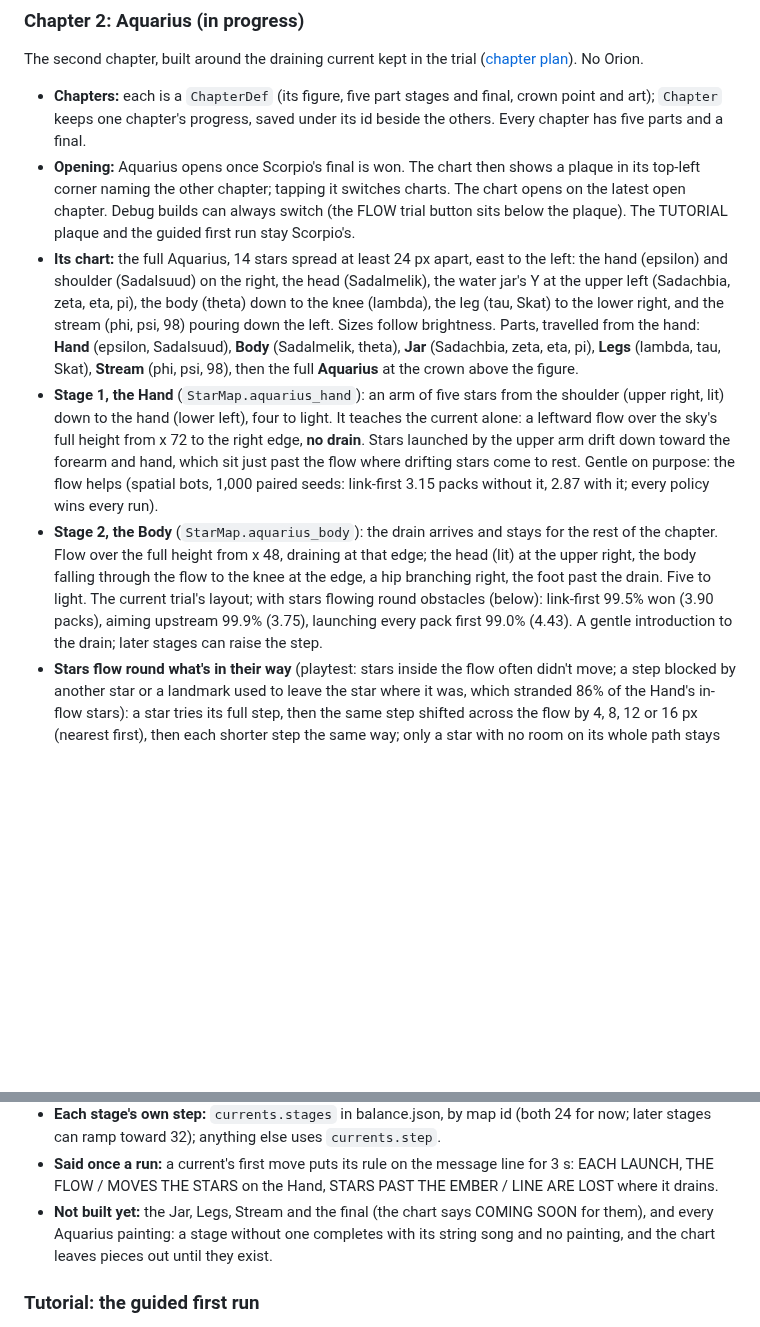
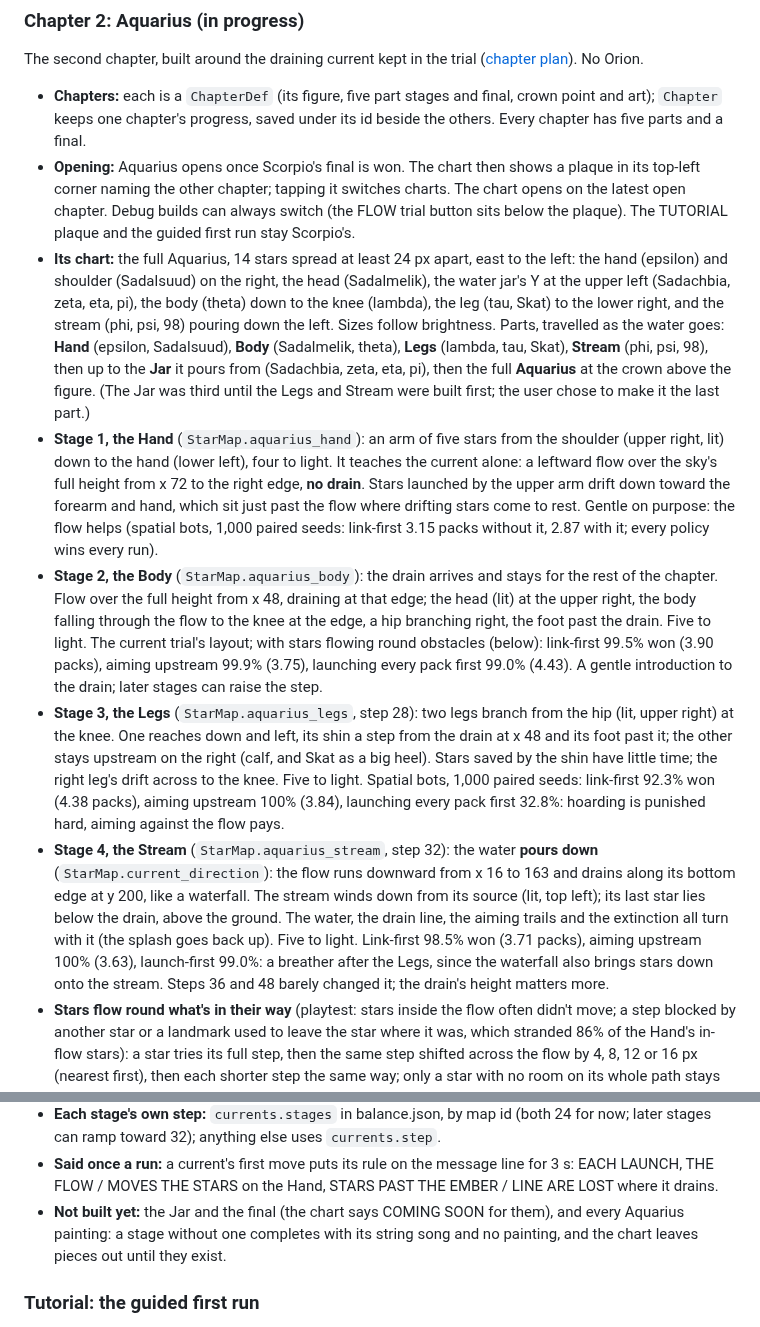
Before and after one commit to mrafael1/DustInSpace, a Markdown page: docs/design.md, 2 parts joined by grey strips. Rendered like a GitHub page; blank space fills up the shorter version.

Commit message:
docs: the Legs, the Stream and the new order of Aquarius's parts
Co-Authored-By: Claude Opus 5.5 <noreply@anthropic.com>

```diff
--- a/docs/design.md
+++ b/docs/design.md
@@ -93,16 +93,18 @@ The second chapter, built around the draining current kept in the trial ([chapte
 
 - **Chapters:** each is a `ChapterDef` (its figure, five part stages and final, crown point and art); `Chapter` keeps one chapter's progress, saved under its id beside the others. Every chapter has five parts and a final.
 - **Opening:** Aquarius opens once Scorpio's final is won. The chart then shows a plaque in its top-left corner naming the other chapter; tapping it switches charts. The chart opens on the latest open chapter. Debug builds can always switch (the FLOW trial button sits below the plaque). The TUTORIAL plaque and the guided first run stay Scorpio's.
-- **Its chart:** the full Aquarius, 14 stars spread at least 24 px apart, east to the left: the hand (epsilon) and shoulder (Sadalsuud) on the right, the head (Sadalmelik), the water jar's Y at the upper left (Sadachbia, zeta, eta, pi), the body (theta) down to the knee (lambda), the leg (tau, Skat) to the lower right, and the stream (phi, psi, 98) pouring down the left. Sizes follow brightness. Parts, travelled from the hand: **Hand** (epsilon, Sadalsuud), **Body** (Sadalmelik, theta), **Jar** (Sadachbia, zeta, eta, pi), **Legs** (lambda, tau, Skat), **Stream** (phi, psi, 98), then the full **Aquarius** at the crown above the figure.
+- **Its chart:** the full Aquarius, 14 stars spread at least 24 px apart, east to the left: the hand (epsilon) and shoulder (Sadalsuud) on the right, the head (Sadalmelik), the water jar's Y at the upper left (Sadachbia, zeta, eta, pi), the body (theta) down to the knee (lambda), the leg (tau, Skat) to the lower right, and the stream (phi, psi, 98) pouring down the left. Sizes follow brightness. Parts, travelled as the water goes: **Hand** (epsilon, Sadalsuud), **Body** (Sadalmelik, theta), **Legs** (lambda, tau, Skat), **Stream** (phi, psi, 98), then up to the **Jar** it pours from (Sadachbia, zeta, eta, pi), then the full **Aquarius** at the crown above the figure. (The Jar was third until the Legs and Stream were built first; the user chose to make it the last part.)
 - **Stage 1, the Hand** (`StarMap.aquarius_hand`): an arm of five stars from the shoulder (upper right, lit) down to the hand (lower left), four to light. It teaches the current alone: a leftward flow over the sky's full height from x 72 to the right edge, **no drain**. Stars launched by the upper arm drift down toward the forearm and hand, which sit just past the flow where drifting stars come to rest. Gentle on purpose: the flow helps (spatial bots, 1,000 paired seeds: link-first 3.15 packs without it, 2.87 with it; every policy wins every run).
 - **Stage 2, the Body** (`StarMap.aquarius_body`): the drain arrives and stays for the rest of the chapter. Flow over the full height from x 48, draining at that edge; the head (lit) at the upper right, the body falling through the flow to the knee at the edge, a hip branching right, the foot past the drain. Five to light. The current trial's layout; with stars flowing round obstacles (below): link-first 99.5% won (3.90 packs), aiming upstream 99.9% (3.75), launching every pack first 99.0% (4.43). A gentle introduction to the drain; later stages can raise the step.
+- **Stage 3, the Legs** (`StarMap.aquarius_legs`, step 28): two legs branch from the hip (lit, upper right) at the knee. One reaches down and left, its shin a step from the drain at x 48 and its foot past it; the other stays upstream on the right (calf, and Skat as a big heel). Stars saved by the shin have little time; the right leg's drift across to the knee. Five to light. Spatial bots, 1,000 paired seeds: link-first 92.3% won (4.38 packs), aiming upstream 100% (3.84), launching every pack first 32.8%: hoarding is punished hard, aiming against the flow pays.
+- **Stage 4, the Stream** (`StarMap.aquarius_stream`, step 32): the water **pours down** (`StarMap.current_direction`): the flow runs downward from x 16 to 163 and drains along its bottom edge at y 200, like a waterfall. The stream winds down from its source (lit, top left); its last star lies below the drain, above the ground. The water, the drain line, the aiming trails and the extinction all turn with it (the splash goes back up). Five to light. Link-first 98.5% won (3.71 packs), aiming upstream 100% (3.63), launch-first 99.0%: a breather after the Legs, since the waterfall also brings stars down onto the stream. Steps 36 and 48 barely changed it; the drain's height matters more.
 - **Stars flow round what's in their way** (playtest: stars inside the flow often didn't move; a step blocked by another star or a landmark used to leave the star where it was, which stranded 86% of the Hand's in-flow stars): a star tries its full step, then the same step shifted across the flow by 4, 8, 12 or 16 px (nearest first), then each shorter step the same way; only a star with no room on its whole path stays (about 5% on the Hand, packed at the end of its flow; none on the Body). The aiming preview uses the same rule.
 - **Water, not arrows** (playtest): faint streaks glide downstream through the field in whole pixels (about one per 900 px², 4-9 px long, 10-18 px/s, a fixed pattern), the leading pixel M5, then M4, the tail M3, under the stars.
 - **A drained star goes out with a splash** (playtest: make it juicier, the sound punchier): it drifts to the drain and cuts out, and in 0.42 s of hard steps its white-hot core (C0/C1) pinches to a point, the line flares C2 then S4 over 21 px and narrows (13, then 5 px, S3), six ember sparks race up and down the line, and five water droplets (M5, then M4) splash back upstream and fall. Its sound is its own cue, `drain` (built in `tools/audio/build_sfx.py`): a hard thump, a gulp of water noise sinking fast, a whistle falling away (0.33 s, -7 dBFS).
 - **No painting, no wait** (playtest: the end felt long): a stage whose painting isn't drawn yet ends its completion once the last string has rung (the song plus 0.5 s) instead of holding an empty sky for 3 s.
 - **Each stage's own step:** `currents.stages` in balance.json, by map id (both 24 for now; later stages can ramp toward 32); anything else uses `currents.step`.
 - **Said once a run:** a current's first move puts its rule on the message line for 3 s: EACH LAUNCH, THE FLOW / MOVES THE STARS on the Hand, STARS PAST THE EMBER / LINE ARE LOST where it drains.
-- **Not built yet:** the Jar, Legs, Stream and the final (the chart says COMING SOON for them), and every Aquarius painting: a stage without one completes with its string song and no painting, and the chart leaves pieces out until they exist.
+- **Not built yet:** the Jar and the final (the chart says COMING SOON for them), and every Aquarius painting: a stage without one completes with its string song and no painting, and the chart leaves pieces out until they exist.
 
 ### Tutorial: the guided first run
 
```
